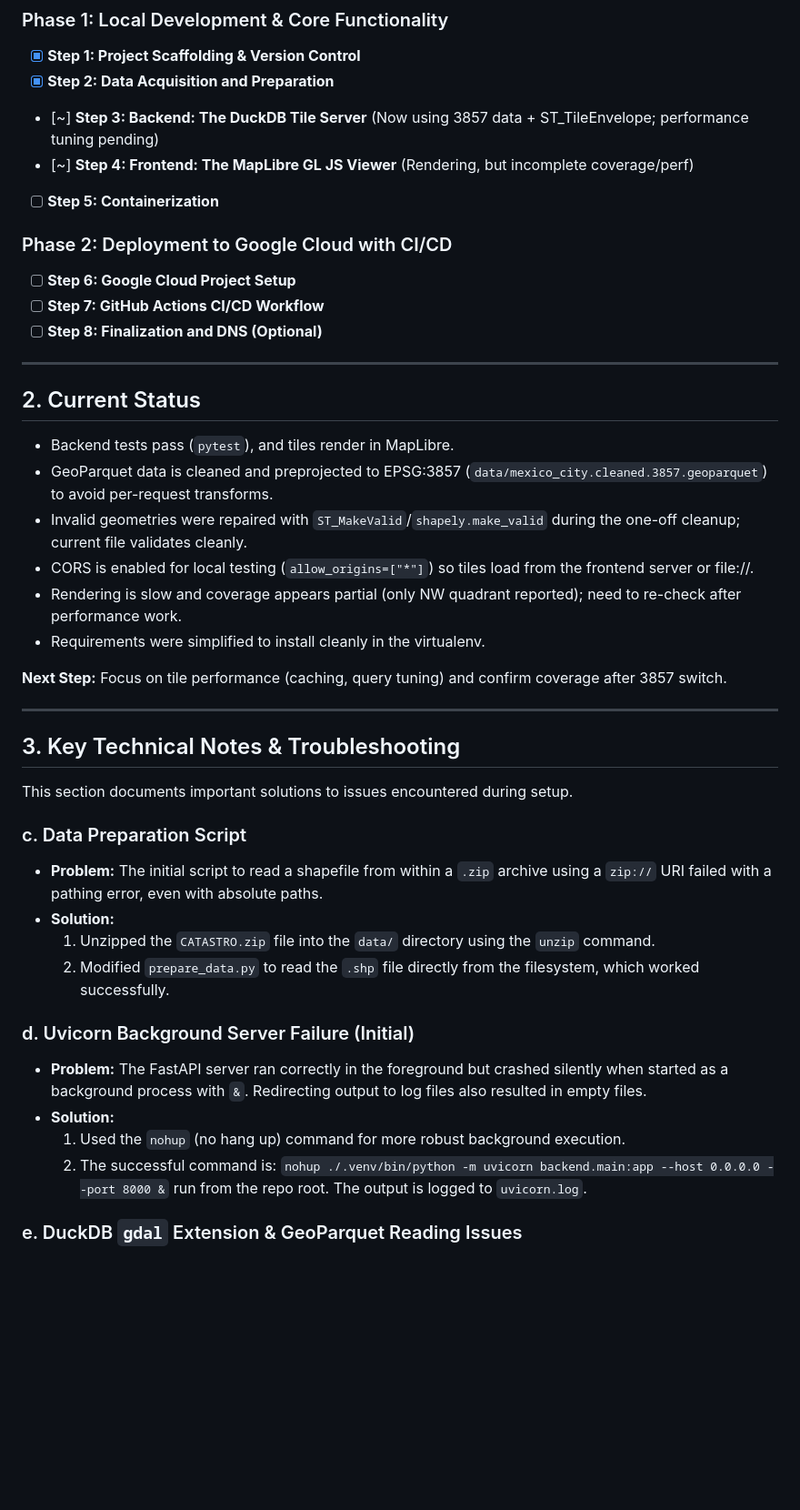
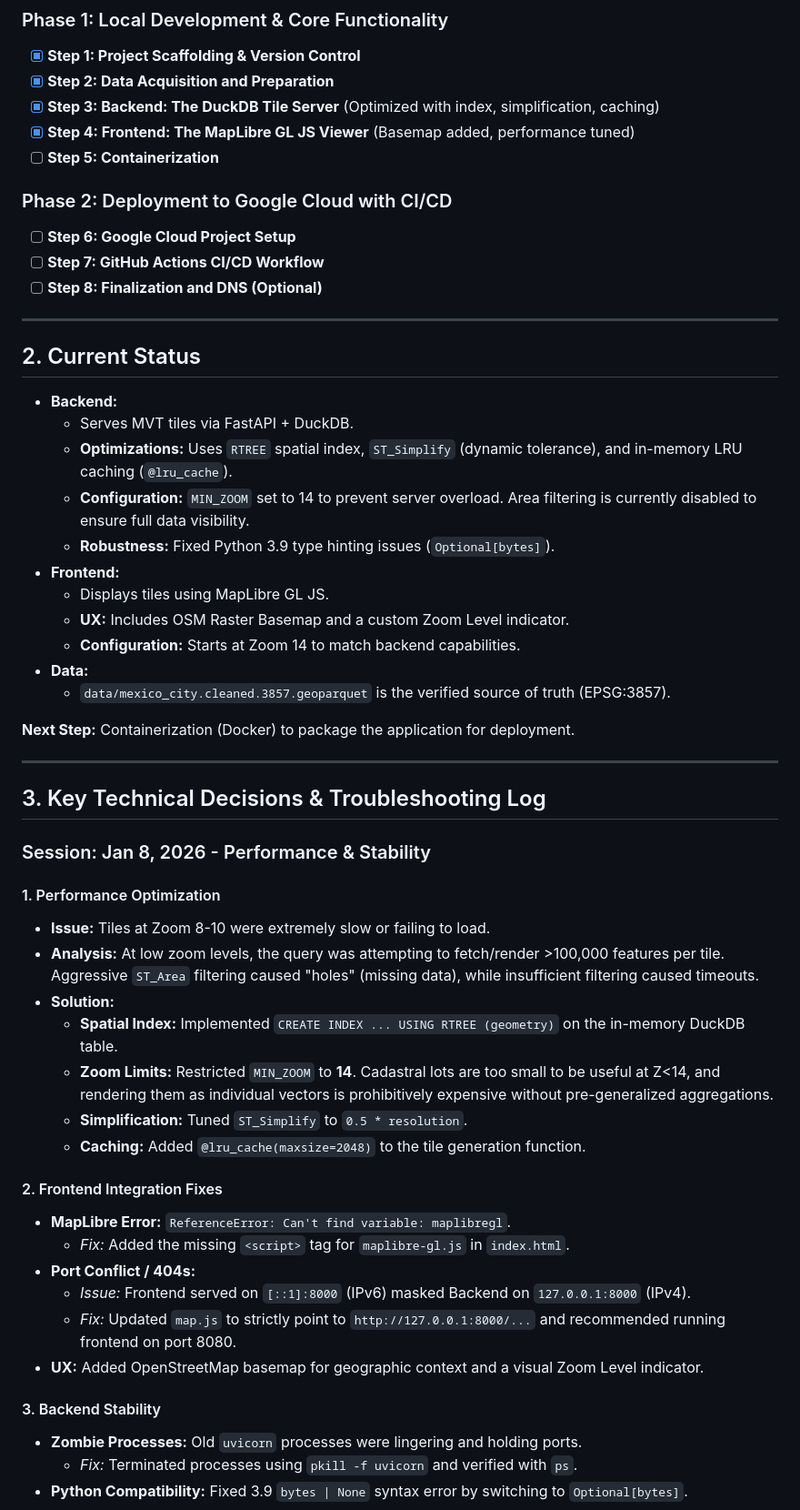
Before and after one commit to plablo09/gemini-mbtiles, a Markdown page: PROJECT_STATUS.md, the part around one of its changes. Shown at 91% size. GitHub-like rendering; blank space fills up the shorter version.

Commit message:
docs: update project status with performance tuning and troubleshooting log

```diff
--- a/PROJECT_STATUS.md
+++ b/PROJECT_STATUS.md
@@ -9,8 +9,8 @@ This document tracks the execution plan, progress, and key technical solutions f
 ### Phase 1: Local Development & Core Functionality
 -   [x] **Step 1: Project Scaffolding & Version Control**
 -   [x] **Step 2: Data Acquisition and Preparation**
--   [~] **Step 3: Backend: The DuckDB Tile Server** (Now using 3857 data + ST_TileEnvelope; performance tuning pending)
--   [~] **Step 4: Frontend: The MapLibre GL JS Viewer** (Rendering, but incomplete coverage/perf)
+-   [x] **Step 3: Backend: The DuckDB Tile Server** (Optimized with index, simplification, caching)
+-   [x] **Step 4: Frontend: The MapLibre GL JS Viewer** (Basemap added, performance tuned)
 -   [ ] **Step 5: Containerization**
 
 ### Phase 2: Deployment to Google Cloud with CI/CD
@@ -22,36 +22,45 @@ This document tracks the execution plan, progress, and key technical solutions f
 
 ## 2. Current Status
 
-- Backend tests pass (`pytest`), and tiles render in MapLibre.
-- GeoParquet data is cleaned and preprojected to EPSG:3857 (`data/mexico_city.cleaned.3857.geoparquet`) to avoid per-request transforms.
-- Invalid geometries were repaired with `ST_MakeValid`/`shapely.make_valid` during the one-off cleanup; current file validates cleanly.
-- CORS is enabled for local testing (`allow_origins=["*"]`) so tiles load from the frontend server or file://.
-- Rendering is slow and coverage appears partial (only NW quadrant reported); need to re-check after performance work.
-- Requirements were simplified to install cleanly in the virtualenv.
+-   **Backend:**
+    -   Serves MVT tiles via FastAPI + DuckDB.
+    -   **Optimizations:** Uses `RTREE` spatial index, `ST_Simplify` (dynamic tolerance), and in-memory LRU caching (`@lru_cache`).
+    -   **Configuration:** `MIN_ZOOM` set to 14 to prevent server overload. Area filtering is currently disabled to ensure full data visibility.
+    -   **Robustness:** Fixed Python 3.9 type hinting issues (`Optional[bytes]`).
+-   **Frontend:**
+    -   Displays tiles using MapLibre GL JS.
+    -   **UX:** Includes OSM Raster Basemap and a custom Zoom Level indicator.
+    -   **Configuration:** Starts at Zoom 14 to match backend capabilities.
+-   **Data:**
+    -   `data/mexico_city.cleaned.3857.geoparquet` is the verified source of truth (EPSG:3857).
 
-**Next Step:** Focus on tile performance (caching, query tuning) and confirm coverage after 3857 switch.
+**Next Step:** Containerization (Docker) to package the application for deployment.
 
 ---
 
-## 3. Key Technical Notes & Troubleshooting
+## 3. Key Technical Decisions & Troubleshooting Log
 
-This section documents important solutions to issues encountered during setup.
+### Session: Jan 8, 2026 - Performance & Stability
 
+#### 1. Performance Optimization
+-   **Issue:** Tiles at Zoom 8-10 were extremely slow or failing to load.
+-   **Analysis:** At low zoom levels, the query was attempting to fetch/render >100,000 features per tile. Aggressive `ST_Area` filtering caused "holes" (missing data), while insufficient filtering caused timeouts.
+-   **Solution:**
+    -   **Spatial Index:** Implemented `CREATE INDEX ... USING RTREE (geometry)` on the in-memory DuckDB table.
+    -   **Zoom Limits:** Restricted `MIN_ZOOM` to **14**. Cadastral lots are too small to be useful at Z<14, and rendering them as individual vectors is prohibitively expensive without pre-generalized aggregations.
+    -   **Simplification:** Tuned `ST_Simplify` to `0.5 * resolution`.
+    -   **Caching:** Added `@lru_cache(maxsize=2048)` to the tile generation function.
 
+#### 2. Frontend Integration Fixes
+-   **MapLibre Error:** `ReferenceError: Can't find variable: maplibregl`.
+    -   *Fix:* Added the missing `<script>` tag for `maplibre-gl.js` in `index.html`.
+-   **Port Conflict / 404s:**
+    -   *Issue:* Frontend served on `[::1]:8000` (IPv6) masked Backend on `127.0.0.1:8000` (IPv4).
+    -   *Fix:* Updated `map.js` to strictly point to `http://127.0.0.1:8000/...` and recommended running frontend on port 8080.
+-   **UX:** Added OpenStreetMap basemap for geographic context and a visual Zoom Level indicator.
 
-### c. Data Preparation Script
+#### 3. Backend Stability
+-   **Zombie Processes:** Old `uvicorn` processes were lingering and holding ports.
+    -   *Fix:* Terminated processes using `pkill -f uvicorn` and verified with `ps`.
+-   **Python Compatibility:** Fixed 3.9 `bytes | None` syntax error by switching to `Optional[bytes]`.
 
--   **Problem:** The initial script to read a shapefile from within a `.zip` archive using a `zip://` URI failed with a pathing error, even with absolute paths.
--   **Solution:**
-    1.  Unzipped the `CATASTRO.zip` file into the `data/` directory using the `unzip` command.
-    2.  Modified `prepare_data.py` to read the `.shp` file directly from the filesystem, which worked successfully.
-
-### d. Uvicorn Background Server Failure (Initial)
-
--   **Problem:** The FastAPI server ran correctly in the foreground but crashed silently when started as a background process with `&`. Redirecting output to log files also resulted in empty files.
--   **Solution:**
-    1.  Used the `nohup` (no hang up) command for more robust background execution.
-    2.  The successful command is: `nohup ./.venv/bin/python -m uvicorn backend.main:app --host 0.0.0.0 --port 8000 &` run from the repo root. The output is logged to `uvicorn.log`.
-
-### e. DuckDB `gdal` Extension & GeoParquet Reading Issues
-
```
Also changed, not shown: other parts of PROJECT_STATUS.md (+3 -19 lines).
